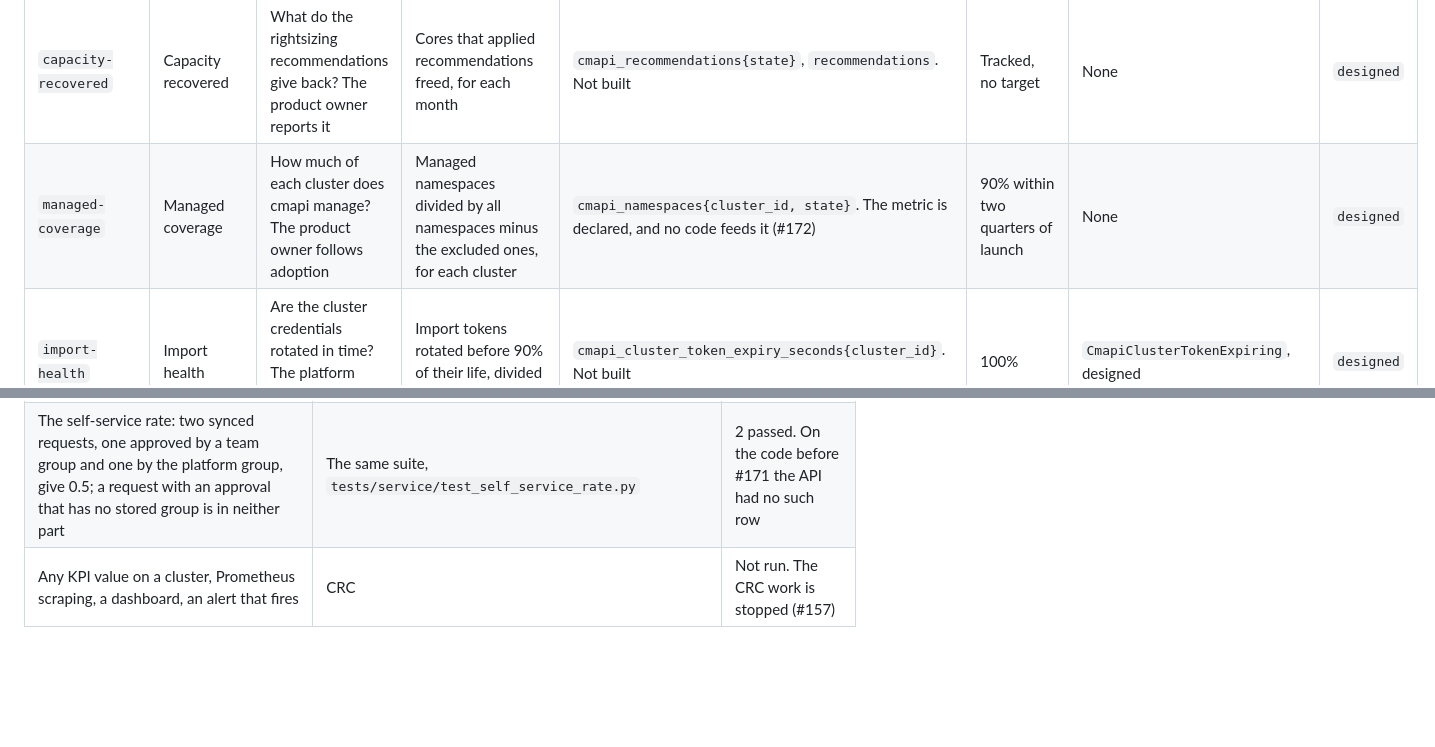
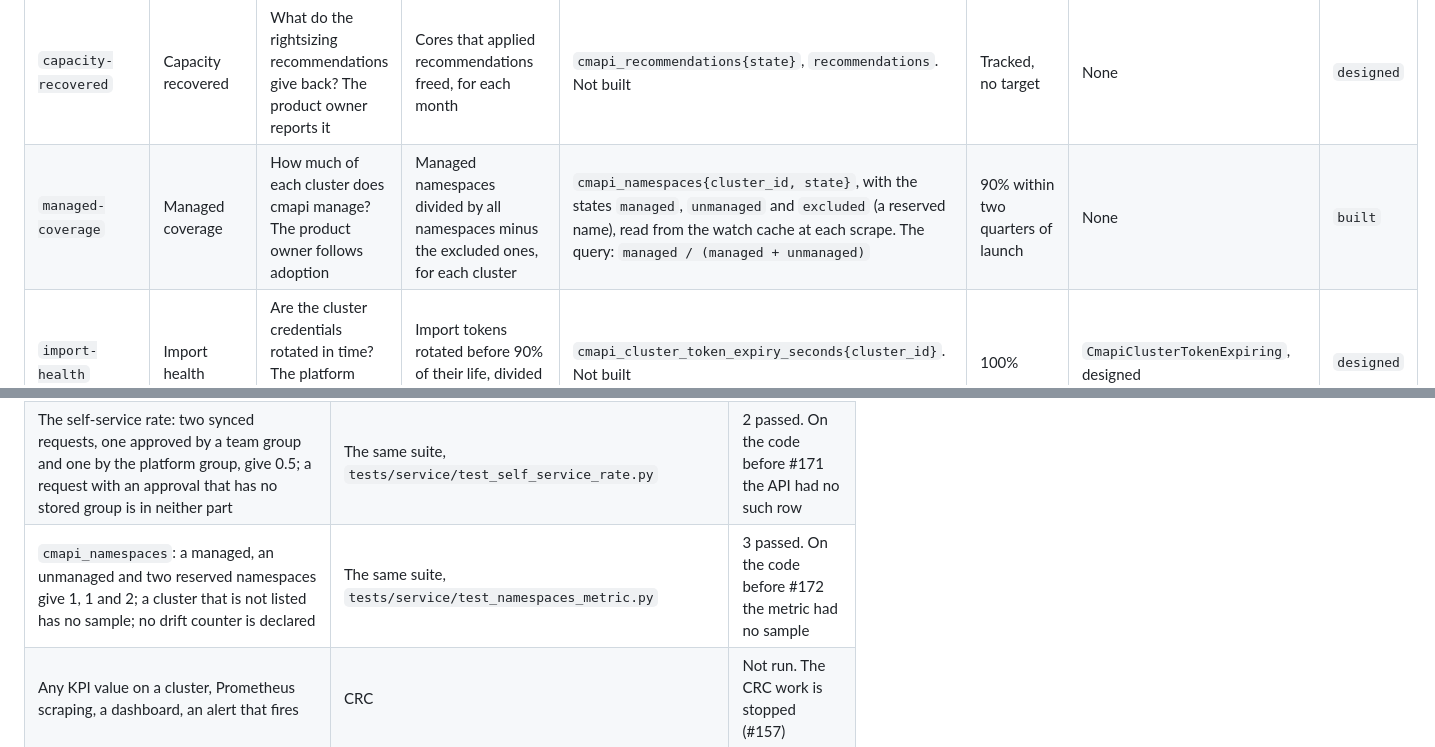
Before and after one commit to ephico2real2/cmapi, a Markdown page: docs/17-kpis.md, 2 parts joined by grey strips. GitHub-like rendering; blank space fills up the shorter version.

```diff
--- a/docs/17-kpis.md
+++ b/docs/17-kpis.md
@@ -37,7 +37,7 @@ Each KPI is measured for one instance. A ratio is a number from 0 to 1. A value
 | `cluster-headroom` | Cluster headroom | Which cluster runs out of quota room? The capacity owner adds capacity | Quota headroom of each cluster, for CPU and for memory | `cmapi_cluster_quota_headroom{cluster_id, environment, region, resource}`. Not built | Above 20% on each cluster, for each resource | `CmapiCapacityTargetBreached`, designed | `designed` |
 | `quota-efficiency` | Quota efficiency (median) | Do namespaces use the quota that they hold? The teams and the capacity owner act | Median of used divided by quota, at the 14-day peak, for each namespace | `namespace_verdicts`. The usage analysis is not built | Over 40% | None | `designed` |
 | `capacity-recovered` | Capacity recovered | What do the rightsizing recommendations give back? The product owner reports it | Cores that applied recommendations freed, for each month | `cmapi_recommendations{state}`, `recommendations`. Not built | Tracked, no target | None | `designed` |
-| `managed-coverage` | Managed coverage | How much of each cluster does cmapi manage? The product owner follows adoption | Managed namespaces divided by all namespaces minus the excluded ones, for each cluster | `cmapi_namespaces{cluster_id, state}`. The metric is declared, and no code feeds it (#172) | 90% within two quarters of launch | None | `designed` |
+| `managed-coverage` | Managed coverage | How much of each cluster does cmapi manage? The product owner follows adoption | Managed namespaces divided by all namespaces minus the excluded ones, for each cluster | `cmapi_namespaces{cluster_id, state}`, with the states `managed`, `unmanaged` and `excluded` (a reserved name), read from the watch cache at each scrape. The query: `managed / (managed + unmanaged)` | 90% within two quarters of launch | None | `built` |
 | `import-health` | Import health | Are the cluster credentials rotated in time? The platform team rotates a token | Import tokens rotated before 90% of their life, divided by import tokens | `cmapi_cluster_token_expiry_seconds{cluster_id}`. Not built | 100% | `CmapiClusterTokenExpiring`, designed | `designed` |
 | `database-headroom` | Database headroom | Does the database have room? The platform team acts before it is full | Connections divided by `max_connections`; volume used divided by its size; days until the volume is full | `GET /api/v1/admin/kpi` gives the connections and the size as figures (`database`). The `cmapi_db_*` metrics and the volume figures are not built | Under 80%; more than 90 days | `CmapiDbConnectionsHigh`, `CmapiDbVolumeFilling`, designed | `designed` |
 | `backup-freshness` | Backup freshness | Can the database be restored? The platform team acts on an old backup | Age of the last good backup, and of the last restore test | `cmapi_db_backup_last_success_timestamp_seconds`. Not built | Under 26 h; a restore test each month | `CmapiDbBackupStale`, designed | `designed` |
@@ -132,6 +132,7 @@ One defect was in that sample: `walBytes` was a text, not a number (#173). It is
 |---|---|---|
 | The six live KPIs, their formulas, null for an empty denominator, the cgroup figures, the permission | The service suite on macOS, PostgreSQL 16 on `127.0.0.1:55432`, 2026-11-13: `tests/service/test_kpis.py` | 5 passed. On the code before the review, 4 of the 5 failed |
 | The self-service rate: two synced requests, one approved by a team group and one by the platform group, give 0.5; a request with an approval that has no stored group is in neither part | The same suite, `tests/service/test_self_service_rate.py` | 2 passed. On the code before #171 the API had no such row |
+| `cmapi_namespaces`: a managed, an unmanaged and two reserved namespaces give 1, 1 and 2; a cluster that is not listed has no sample; no drift counter is declared | The same suite, `tests/service/test_namespaces_metric.py` | 3 passed. On the code before #172 the metric had no sample |
 | Any KPI value on a cluster, Prometheus scraping, a dashboard, an alert that fires | CRC | Not run. The CRC work is stopped (#157) |
 
 ## Diagram sources
```
Also changed, not shown: other parts of docs/17-kpis.md (+4 -4 lines), docs/10-architecture-review.md (+1 -1 lines), docs/diagrams/kpis/kpis.dark.png, docs/diagrams/kpis/kpis.light.png, 7 other files.
